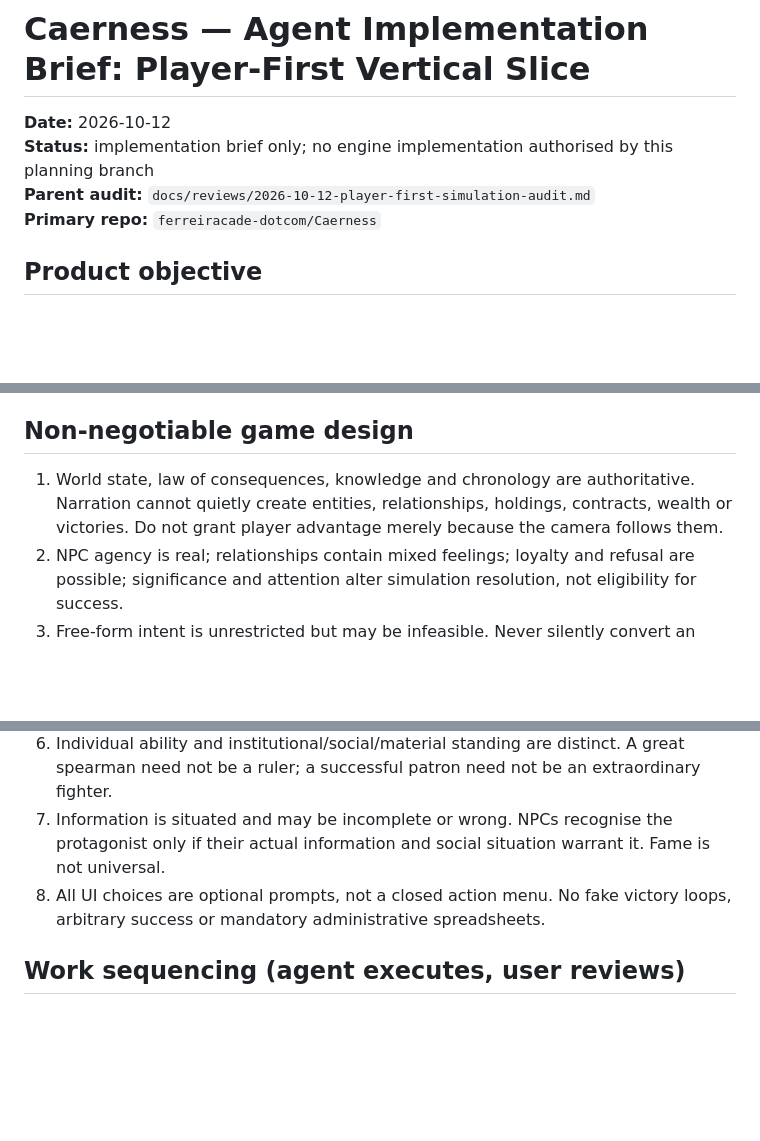
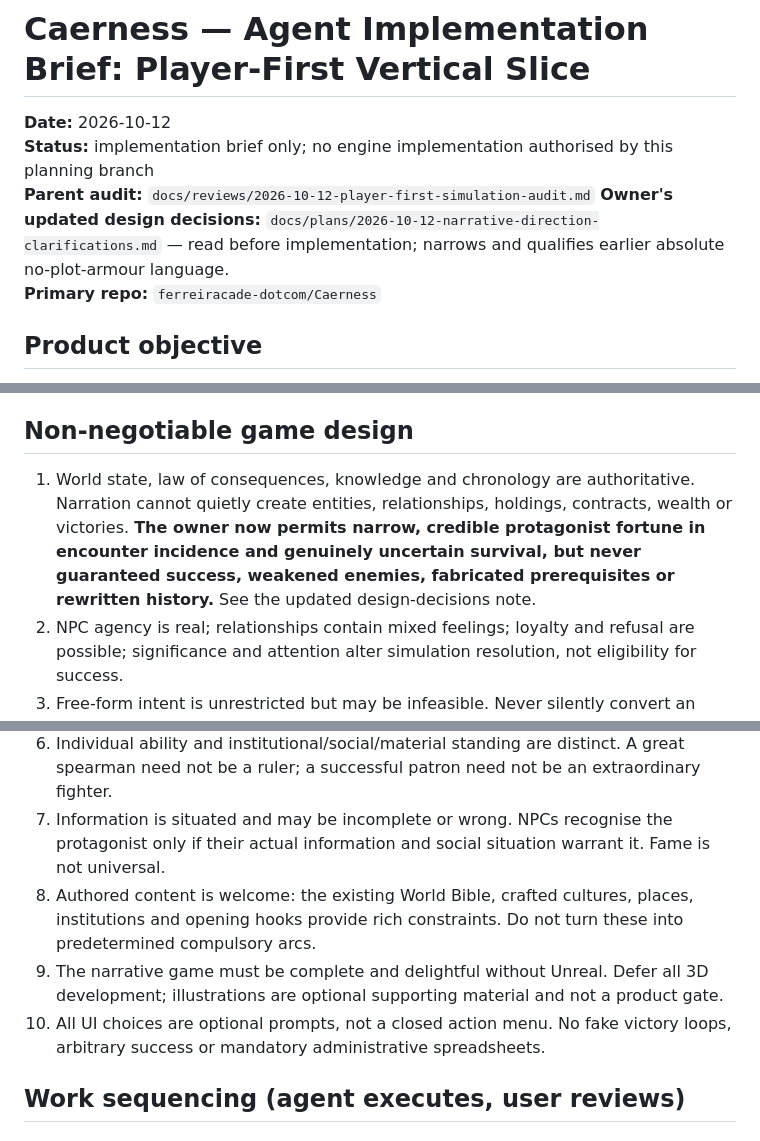
Before and after one commit to ferreiracade-dotcom/Caerness, a Markdown page: docs/plans/2026-10-12-player-first-agent-implementation-brief.md, 3 parts joined by grey strips. Drawn GitHub-style; blank space fills up the shorter version.

Commit message:
docs: align implementation brief with owner’s bounded-fortune and narrative-first decisions

```diff
--- a/docs/plans/2026-10-12-player-first-agent-implementation-brief.md
+++ b/docs/plans/2026-10-12-player-first-agent-implementation-brief.md
@@ -3,6 +3,7 @@
 **Date:** 2026-10-12
 **Status:** implementation brief only; no engine implementation authorised by this planning branch
 **Parent audit:** `docs/reviews/2026-10-12-player-first-simulation-audit.md`
+**Owner's updated design decisions:** `docs/plans/2026-10-12-narrative-direction-clarifications.md` — read before implementation; narrows and qualifies earlier absolute no-plot-armour language.
 **Primary repo:** `ferreiracade-dotcom/Caerness`
 
 ## Product objective
@@ -13,14 +14,16 @@ Create an enjoyable, persistent, free-form character-life RPG. The **player is t
 
 ## Non-negotiable game design
 
-1. World state, law of consequences, knowledge and chronology are authoritative. Narration cannot quietly create entities, relationships, holdings, contracts, wealth or victories. Do not grant player advantage merely because the camera follows them.
+1. World state, law of consequences, knowledge and chronology are authoritative. Narration cannot quietly create entities, relationships, holdings, contracts, wealth or victories. **The owner now permits narrow, credible protagonist fortune in encounter incidence and genuinely uncertain survival, but never guaranteed success, weakened enemies, fabricated prerequisites or rewritten history.** See the updated design-decisions note.
 2. NPC agency is real; relationships contain mixed feelings; loyalty and refusal are possible; significance and attention alter simulation resolution, not eligibility for success.
 3. Free-form intent is unrestricted but may be infeasible. Never silently convert an unsupported proposal into mere observation or claim it happened. Explain blockers in-world and allow alternatives, revisions or longer processes.
 4. Conversations may continue for many turns within the same scene, including sensitive, quiet, ordinary or emotionally important exchanges. Scene progression is not forced by the agent's need for plot.
 5. Player can advance hours, days, months and years without performing repetitive work. Meaningful decisions and causal interruptions can stop a skip; delegations proceed without micromanagement.
 6. Individual ability and institutional/social/material standing are distinct. A great spearman need not be a ruler; a successful patron need not be an extraordinary fighter.
 7. Information is situated and may be incomplete or wrong. NPCs recognise the protagonist only if their actual information and social situation warrant it. Fame is not universal.
-8. All UI choices are optional prompts, not a closed action menu. No fake victory loops, arbitrary success or mandatory administrative spreadsheets.
+8. Authored content is welcome: the existing World Bible, crafted cultures, places, institutions and opening hooks provide rich constraints. Do not turn these into predetermined compulsory arcs.
+9. The narrative game must be complete and delightful without Unreal. Defer all 3D development; illustrations are optional supporting material and not a product gate.
+10. All UI choices are optional prompts, not a closed action menu. No fake victory loops, arbitrary success or mandatory administrative spreadsheets.
 
 ## Work sequencing (agent executes, user reviews)
 
```
Also changed, not shown: other parts of docs/plans/2026-10-12-player-first-agent-implementation-brief.md (+1 -0 lines).
